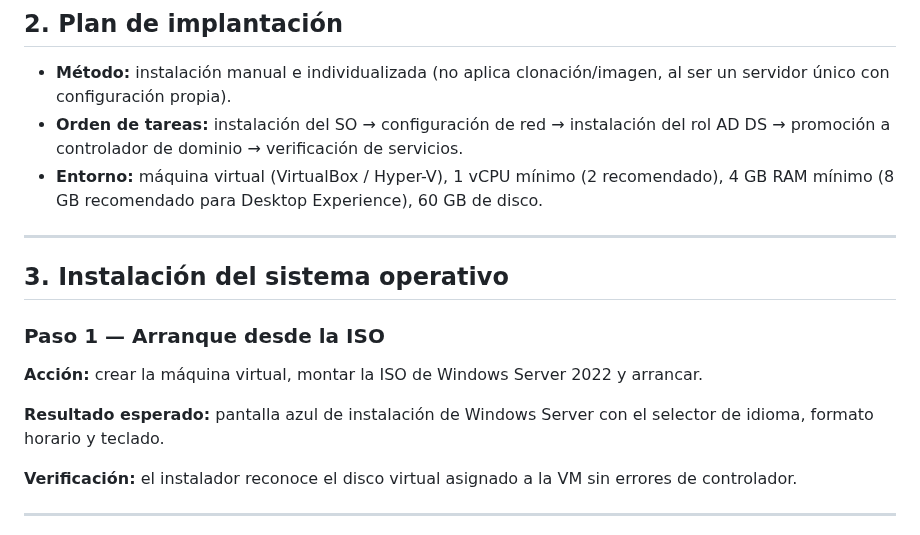
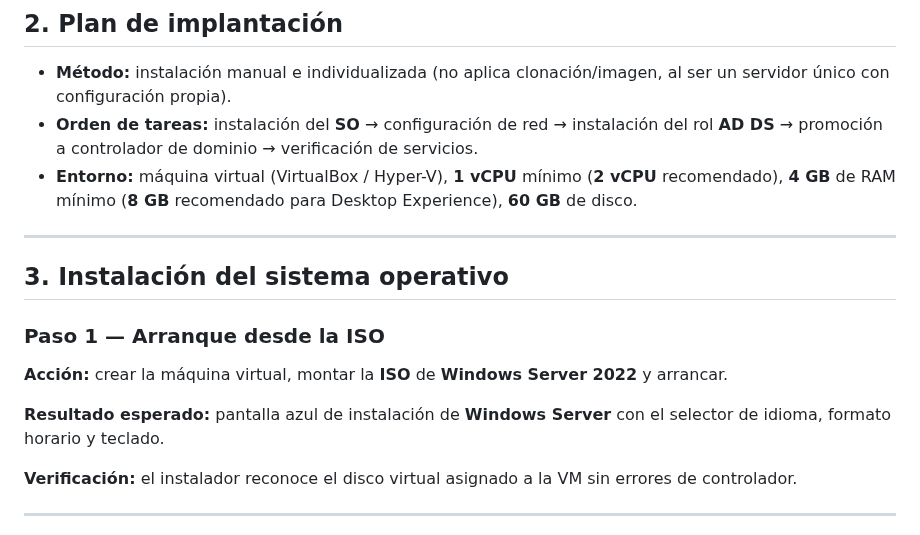
Before and after one commit to GabTS75/vectorsec-project, a Markdown page: modulo2-sistemas-operativos/servidores/SRV-DC01.md, the part around one of its changes. Drawn GitHub-style.

Commit message:
srv-dc01 Ok

```diff
--- a/modulo2-sistemas-operativos/servidores/SRV-DC01.md
+++ b/modulo2-sistemas-operativos/servidores/SRV-DC01.md
@@ -19,8 +19,8 @@ Este es el primer servidor a implantar: el resto de equipos (servidores que se u
 ## 2. Plan de implantación
 
 - **Método:** instalación manual e individualizada (no aplica clonación/imagen, al ser un servidor único con configuración propia).
-- **Orden de tareas:** instalación del SO → configuración de red → instalación del rol AD DS → promoción a controlador de dominio → verificación de servicios.
-- **Entorno:** máquina virtual (VirtualBox / Hyper-V), 1 vCPU mínimo (2 recomendado), 4 GB RAM mínimo (8 GB recomendado para Desktop Experience), 60 GB de disco.
+- **Orden de tareas:** instalación del **SO** → configuración de red → instalación del rol **AD DS** → promoción a controlador de dominio → verificación de servicios.
+- **Entorno:** máquina virtual (VirtualBox / Hyper-V), **1 vCPU** mínimo (**2 vCPU** recomendado), **4 GB** de RAM mínimo (**8 GB** recomendado para Desktop Experience), **60 GB** de disco.
 
 ---
 
@@ -28,9 +28,9 @@ Este es el primer servidor a implantar: el resto de equipos (servidores que se u
 
 ### Paso 1 — Arranque desde la ISO
 
-**Acción:** crear la máquina virtual, montar la ISO de Windows Server 2022 y arrancar.
+**Acción:** crear la máquina virtual, montar la **ISO** de **Windows Server 2022** y arrancar.
 
-**Resultado esperado:** pantalla azul de instalación de Windows Server con el selector de idioma, formato horario y teclado.
+**Resultado esperado:** pantalla azul de instalación de **Windows Server** con el selector de idioma, formato horario y teclado.
 
 **Verificación:** el instalador reconoce el disco virtual asignado a la VM sin errores de controlador.
 
```
Also changed, not shown: other parts of modulo2-sistemas-operativos/servidores/SRV-DC01.md (+2 -2 lines).
